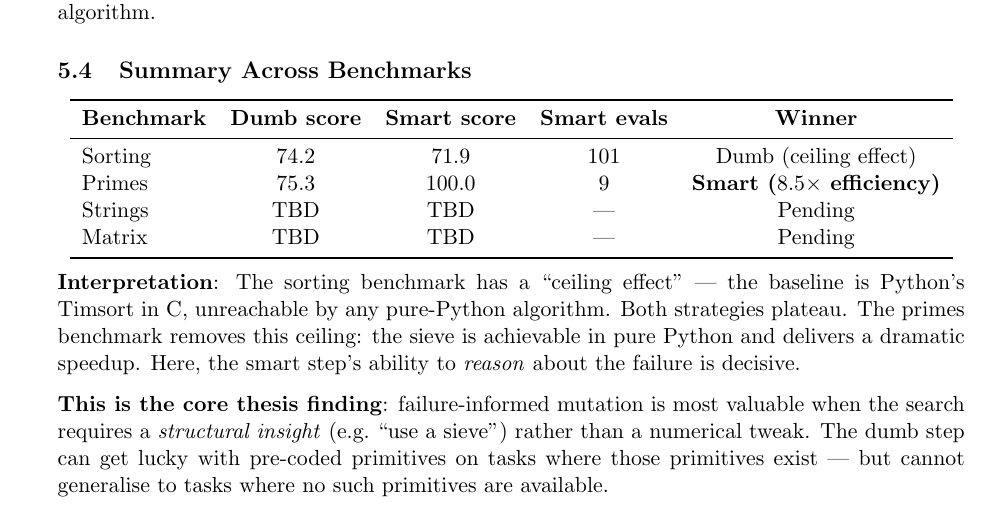
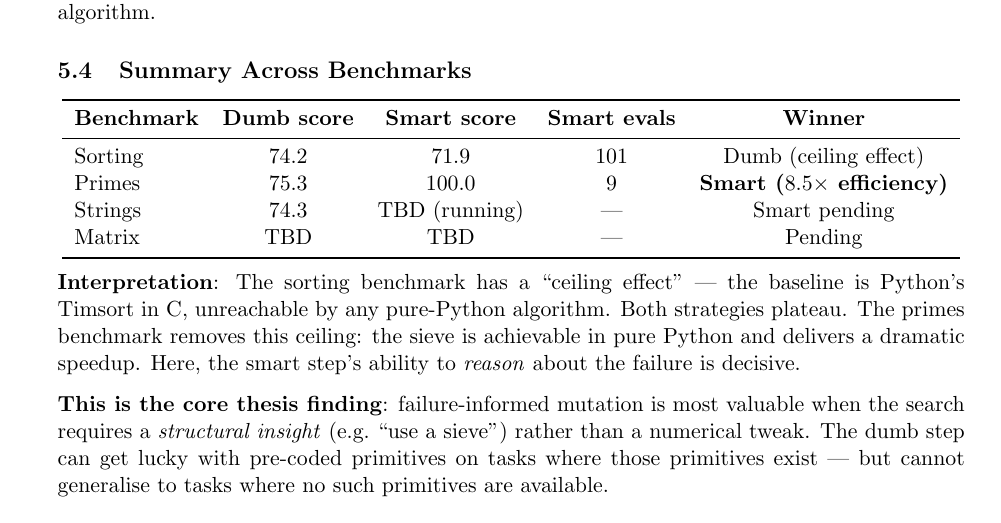
Before and after one commit to shiragahtan/thesis_deep, a LaTeX document (progress_report.tex): part of page 7 of 9, cut so that both start at the same text. Compiled offline with pdfLaTeX.

Commit message:
Add strings dumb-only result (74.3/100, 81 evals) to summary table
Co-Authored-By: Claude Sonnet 4.6 <noreply@anthropic.com>

```diff
--- a/progress_report.tex
+++ b/progress_report.tex
@@ -404,7 +404,7 @@ constants) and never discovered the fundamentally different algorithm.
 \midrule
 Sorting  & 74.2 & 71.9 & 101 & Dumb (ceiling effect) \\
 Primes   & 75.3 & 100.0 & 9  & \textbf{Smart ($8.5\times$ efficiency)} \\
-Strings  & TBD  & TBD   & —  & Pending \\
+Strings  & 74.3 & TBD (running) & —  & Smart pending \\
 Matrix   & TBD  & TBD   & —  & Pending \\
 \bottomrule
 \end{tabular}
```
